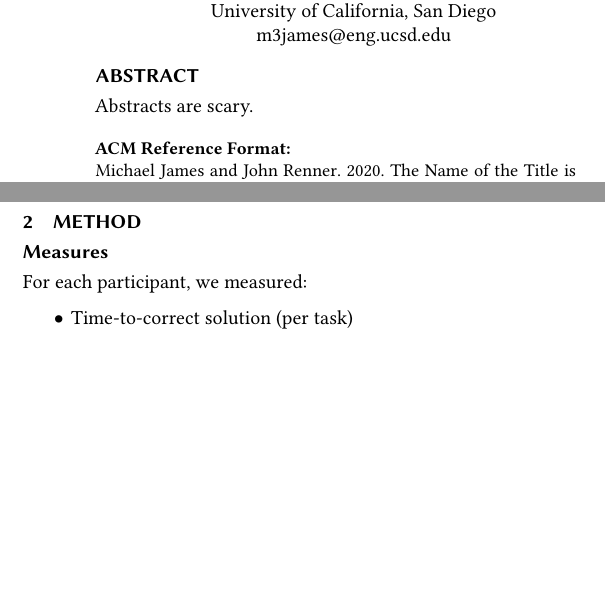
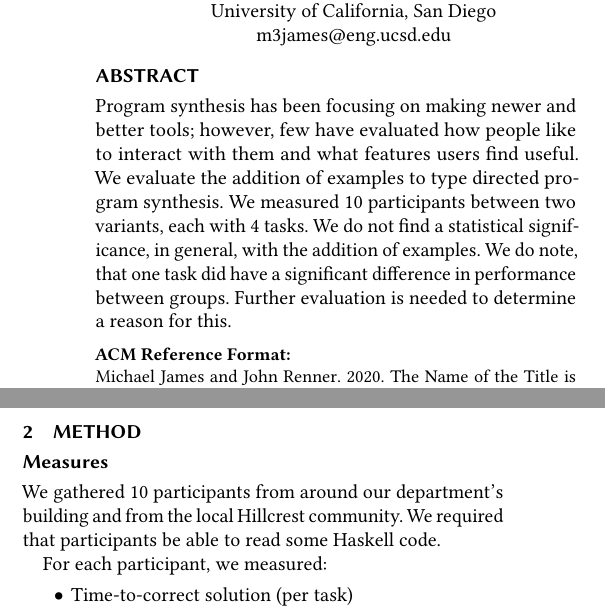
Before and after one commit to djrenren/hoogleplus-examples-paper, a LaTeX paper (paper.tex, which reads abstract.tex, methods.tex): two parts of the columns of page 1 of 3, joined at a grey line, cut so that both start at the same text, the shorter picture padded with empty space. Compiled offline with pdfLaTeX.

Commit message:
abstract and methods update

```diff
--- a/abstract.tex
+++ b/abstract.tex
@@ -1,3 +1,17 @@
 \begin{abstract}
-    Abstracts are scary.
+Program synthesis has been focusing on making newer and better tools; however,
+few have evaluated how people like to interact with them and what features users
+find useful.
+%
+We evaluate the addition of examples to type directed program synthesis.
+%
+We measured 10 participants between two variants, each with 4 tasks.
+%
+We do not find a statistical significance, in general, with the addition of
+examples.
+%
+We do note, that one task did have a significant difference in performance
+between groups.
+%
+Further evaluation is needed to determine a reason for this.
 \end{abstract}
--- a/methods.tex
+++ b/methods.tex
@@ -17,6 +17,11 @@
 % does your evaluation address your hypothesis? Make sure your study, and the
 % variables you're measuring, properly address the question you are asking.
 \subsection{Measures}
+We gathered 10 participants from around our department's building and from the
+local Hillcrest community.
+%
+We required that participants be able to read some Haskell code.
+
 For each participant, we measured:
 \begin{itemize}
     \item Time-to-correct solution (per task)
```
